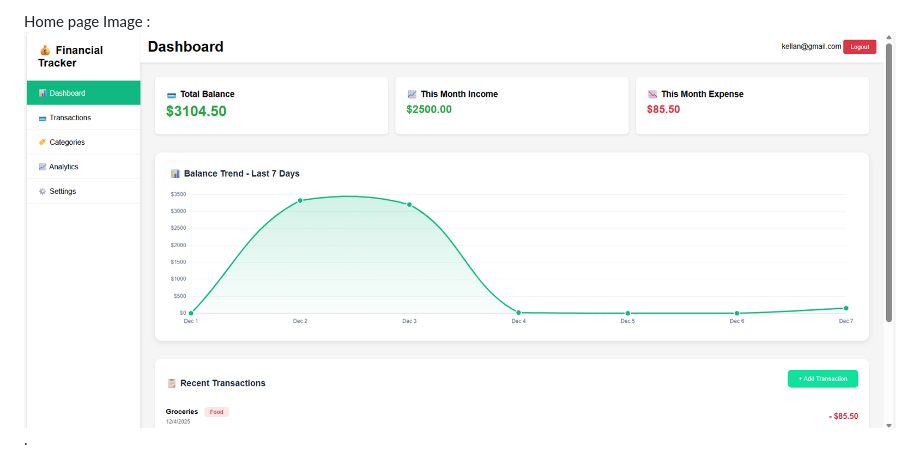
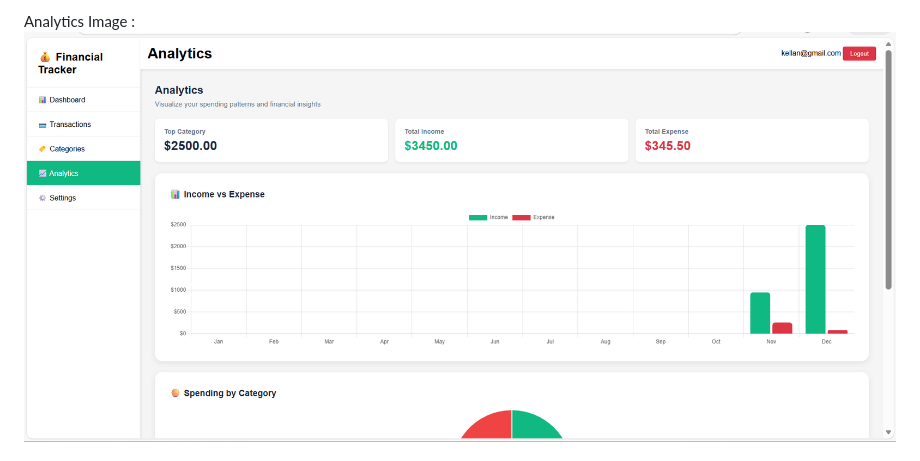
Before and after one commit to graceniyigena34/Capstone-personal-financial-tracker-Project-JS-Firebase-Pre---Demo-, a Markdown page: readme.md, the part around the change printed below. Rendered like a GitHub page; pictures changed too: Analytics.png (added).

```diff
--- a/readme.md
+++ b/readme.md
@@ -60,3 +66,3 @@ Firebase Image Uploading Screenshot :![alt text](Firebase.png)
 
-Home page Image : ![alt text](image.png).
+Analytics Image : ![alt text](Analytics.png)
 
```
Also changed, not shown: other parts of readme.md (+20 -10 lines), Home page (2).png (added), Transactions.png (added), categories.png (added).
